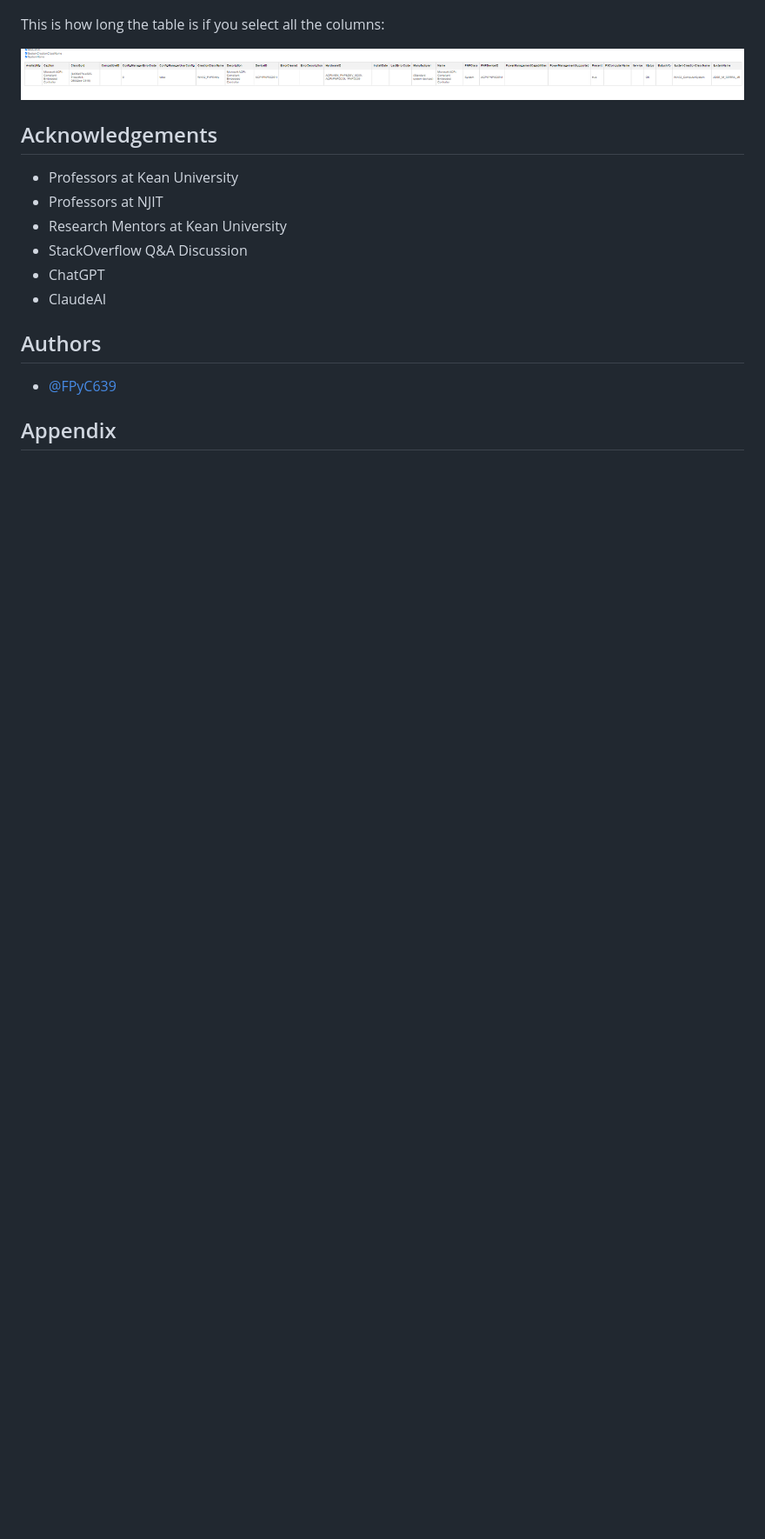
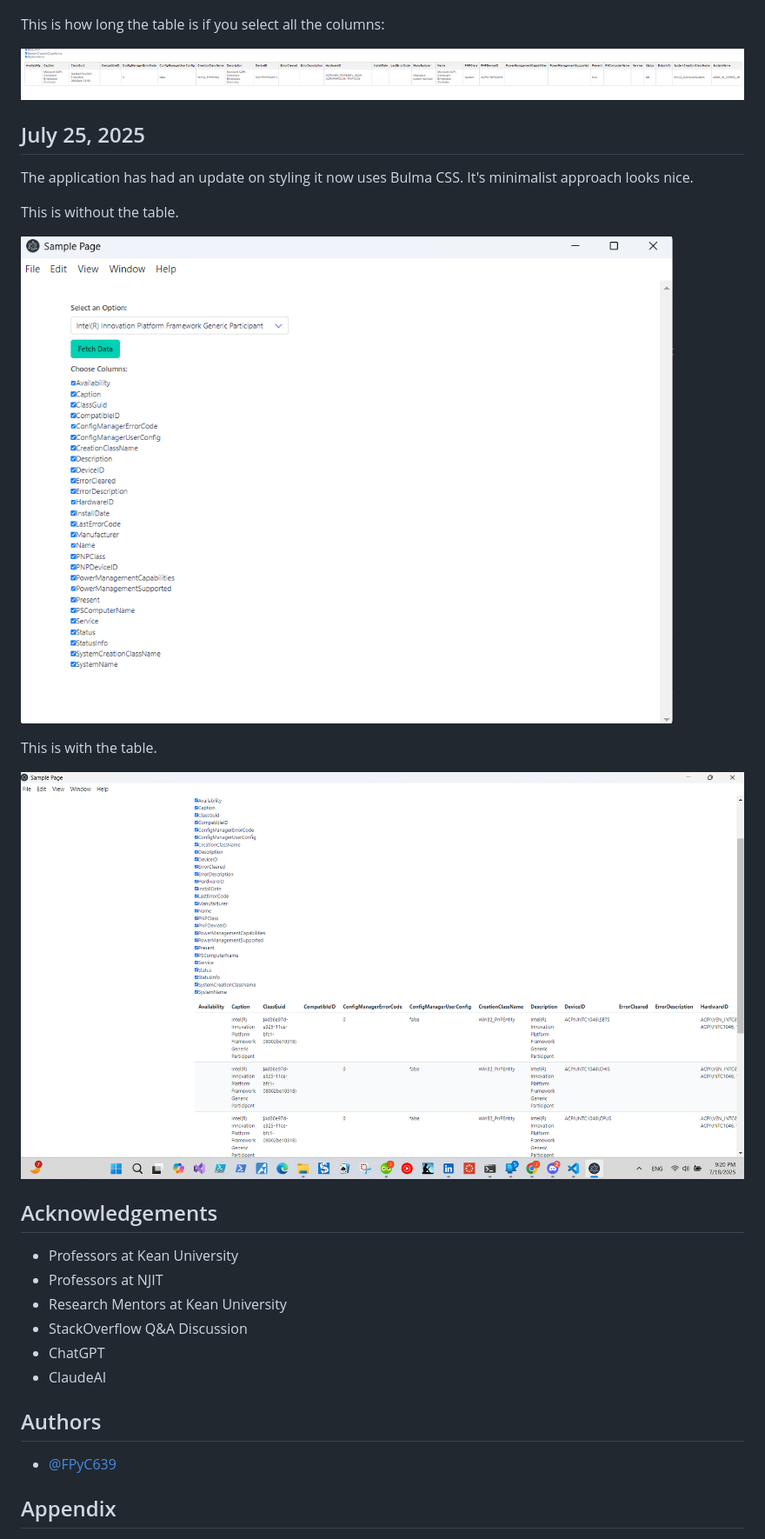
Before and after one commit to FPyC639/DeviceIDToolkit, a Markdown page: README.md, the part around the change. Shown: that part at 87% size. Drawn GitHub-style; pictures changed too: 20250718_BulmaCSSNoTable.png (added), 20250718_BulmaCSSTable.png (added); blank space fills up the shorter version.

Commit message:
Bulma CSS README.md added.

```diff
--- a/README.md
+++ b/README.md
@@ -23,6 +23,18 @@ This is how long the table is if you select all the columns:
 
 ![App](20250715_LongTable.png)
 
+## July 25, 2025
+
+The application has had an update on styling it now uses Bulma CSS. It's minimalist approach looks nice.
+
+This is without the table.
+
+![App](20250718_BulmaCSSNoTable.png)
+
+This is with the table.
+
+![App](20250718_BulmaCSSTable.png)
+
 ## Acknowledgements
 
  - Professors at Kean University
```
